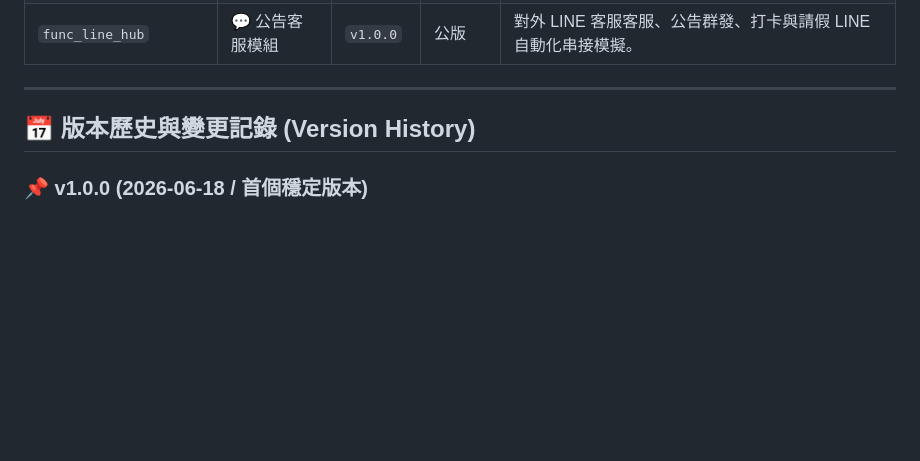
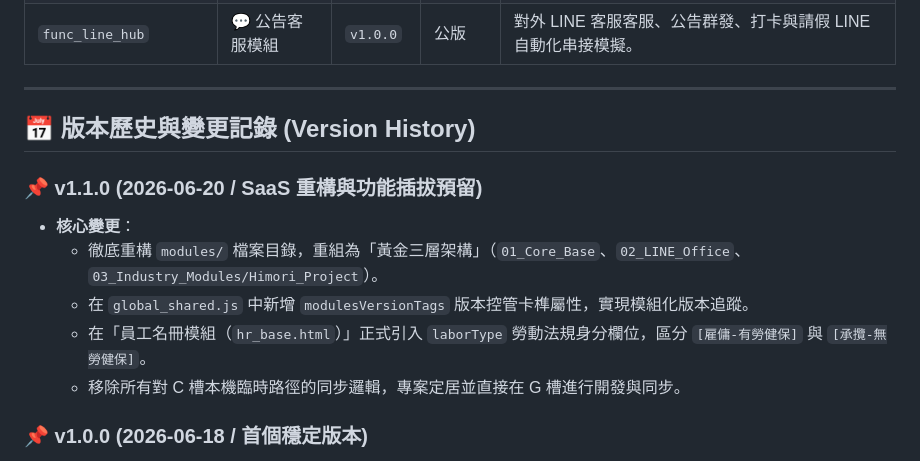
Before and after one commit to j200612/himori-seiko, a Markdown page: version_registry.md, the part around the change. GitHub-like rendering; blank space fills up the shorter version.

Commit message:
更新版本登記冊：寫入 v1.1.0 變更記錄

```diff
--- a/version_registry.md
+++ b/version_registry.md
@@ -55,6 +55,13 @@
 
 ## 📅 版本歷史與變更記錄 (Version History)
 
+### 📌 v1.1.0 (2026-06-20 / SaaS 重構與功能插拔預留)
+* **核心變更**：
+  * 徹底重構 `modules/` 檔案目錄，重組為「黃金三層架構」（`01_Core_Base`、`02_LINE_Office`、`03_Industry_Modules/Himori_Project`）。
+  * 在 `global_shared.js` 中新增 `modulesVersionTags` 版本控管卡榫屬性，實現模組化版本追蹤。
+  * 在「員工名冊模組（`hr_base.html`）」正式引入 `laborType` 勞動法規身分欄位，區分 `[雇傭-有勞健保]` 與 `[承攬-無勞健保]`。
+  * 移除所有對 C 槽本機臨時路徑的同步邏輯，專案定居並直接在 G 槽進行開發與同步。
+
 ### 📌 v1.0.0 (2026-06-18 / 首個穩定版本)
 * **核心變更**：
   * 重構全專案目錄，將 12 大模組重新整理至 2 層結構（`modules/base/` 與 `modules/functional/`）。
```
